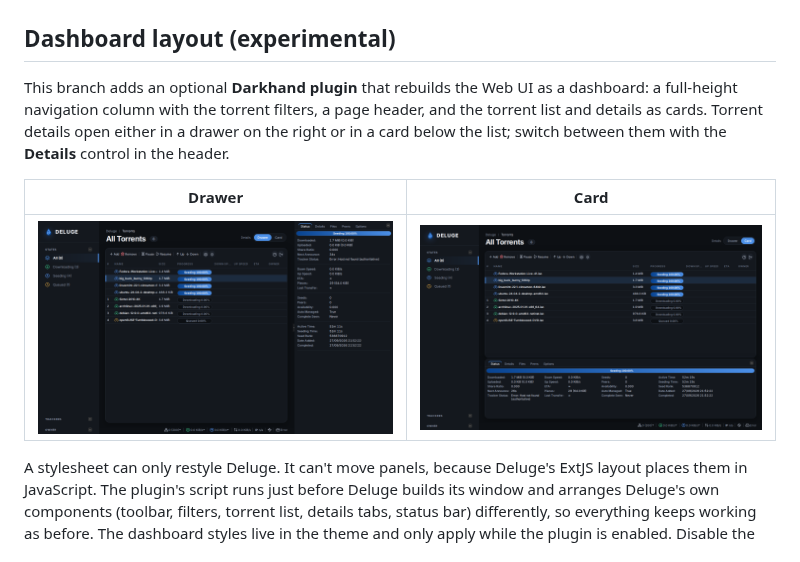
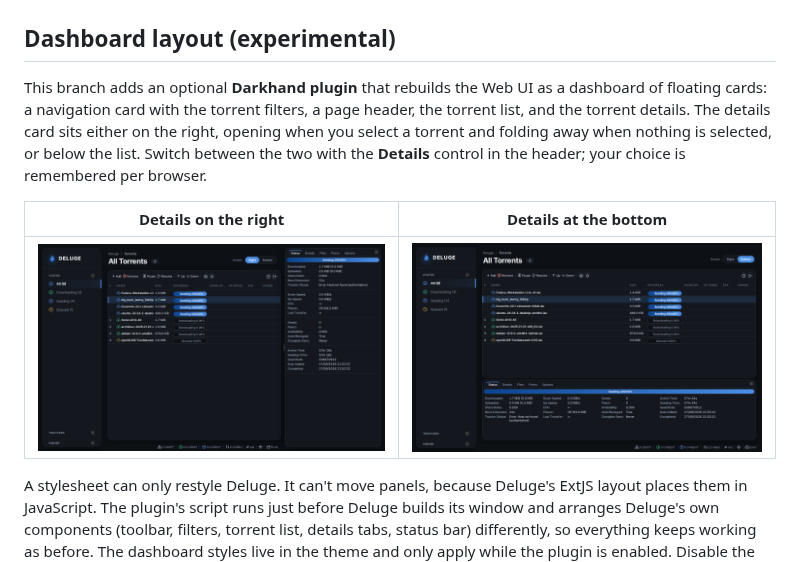
Before and after one commit to Darkhand81/Deluge_Darkhand_Theme, a Markdown page: README.md, the part around the change. GitHub-like rendering; pictures changed too: screenshots/dashboard-bottom.png (added), screenshots/dashboard-card.png (deleted), screenshots/dashboard-drawer.png (deleted).

```diff
--- a/README.md
+++ b/README.md
@@ -12,14 +12,15 @@ that installs and uninstalls it on Linux.
 ## Dashboard layout (experimental)
 
 This branch adds an optional **Darkhand plugin** that rebuilds the Web UI as a
-dashboard: a full-height navigation column with the torrent filters, a page
-header, and the torrent list and details as cards. Torrent details open either
-in a drawer on the right or in a card below the list; switch between them with
-the **Details** control in the header.
+dashboard of floating cards: a navigation card with the torrent filters, a page
+header, the torrent list, and the torrent details. The details card sits either
+on the right, opening when you select a torrent and folding away when nothing
+is selected, or below the list. Switch between the two with the **Details**
+control in the header; your choice is remembered per browser.
 
-| Drawer | Card |
+| Details on the right | Details at the bottom |
 | --- | --- |
-| ![Dashboard with details drawer](screenshots/dashboard-drawer.png) | ![Dashboard with details card](screenshots/dashboard-card.png) |
+| ![Dashboard with the details card on the right](screenshots/dashboard-right.png) | ![Dashboard with the details card at the bottom](screenshots/dashboard-bottom.png) |
 
 A stylesheet can only restyle Deluge. It can't move panels, because Deluge's
 ExtJS layout places them in JavaScript. The plugin's script runs just before
```
Also changed, not shown: 3 other files.
